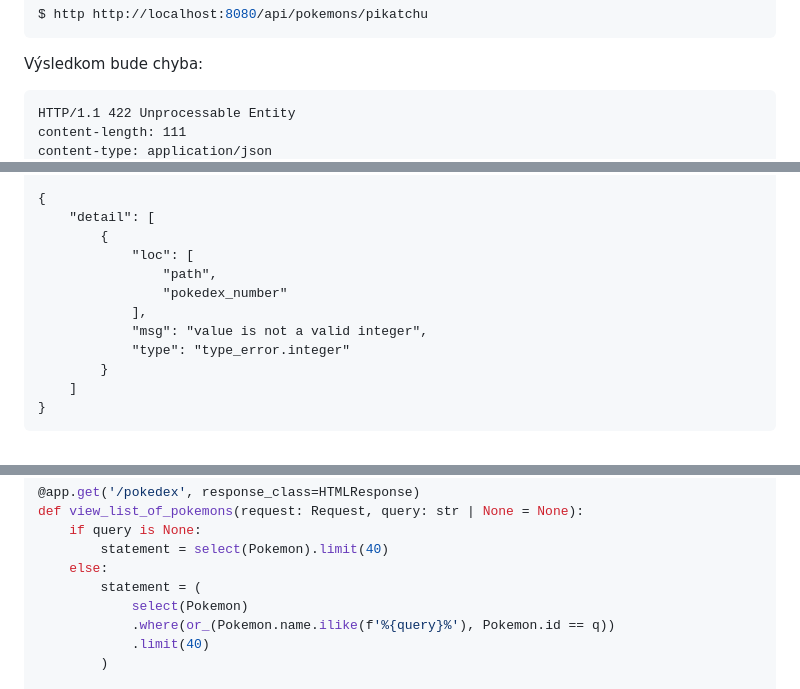
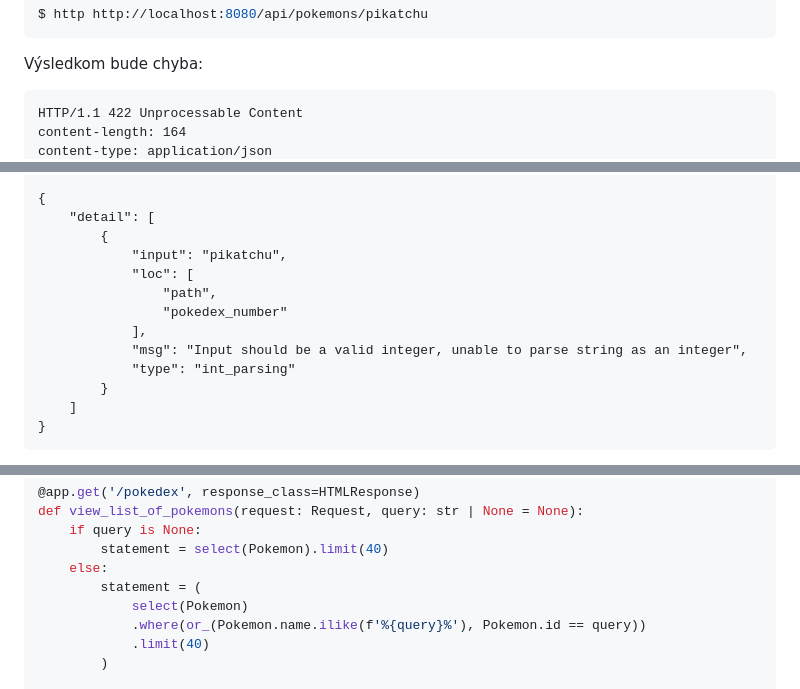
Before and after one commit to namakanyden/workshop-pokedex, a Markdown page: readme.md, 3 parts joined by grey strips. Rendered like a GitHub page.

````diff
--- a/readme.md
+++ b/readme.md
@@ -452,6 +452,6 @@ $ http http://localhost:8080/api/pokemons/pikatchu
 Výsledkom bude chyba:
 
 ```http
-HTTP/1.1 422 Unprocessable Entity
-content-length: 111
+HTTP/1.1 422 Unprocessable Content
+content-length: 164
 content-type: application/json
@@ -461,12 +461,13 @@ server: uvicorn
 {
     "detail": [
         {
+            "input": "pikatchu",
             "loc": [
                 "path",
                 "pokedex_number"
             ],
-            "msg": "value is not a valid integer",
-            "type": "type_error.integer"
+            "msg": "Input should be a valid integer, unable to parse string as an integer",
+            "type": "int_parsing"
         }
     ]
 }
@@ -750,7 +753,7 @@ def view_list_of_pokemons(request: Request, query: str | None = None):
     else:
         statement = (
             select(Pokemon)
-            .where(or_(Pokemon.name.ilike(f'%{query}%'), Pokemon.id == q))
+            .where(or_(Pokemon.name.ilike(f'%{query}%'), Pokemon.id == query))
             .limit(40)
         )
 
````
Also changed, not shown: other parts of readme.md (+3 -1 lines), installation.md (+3 -3 lines).
